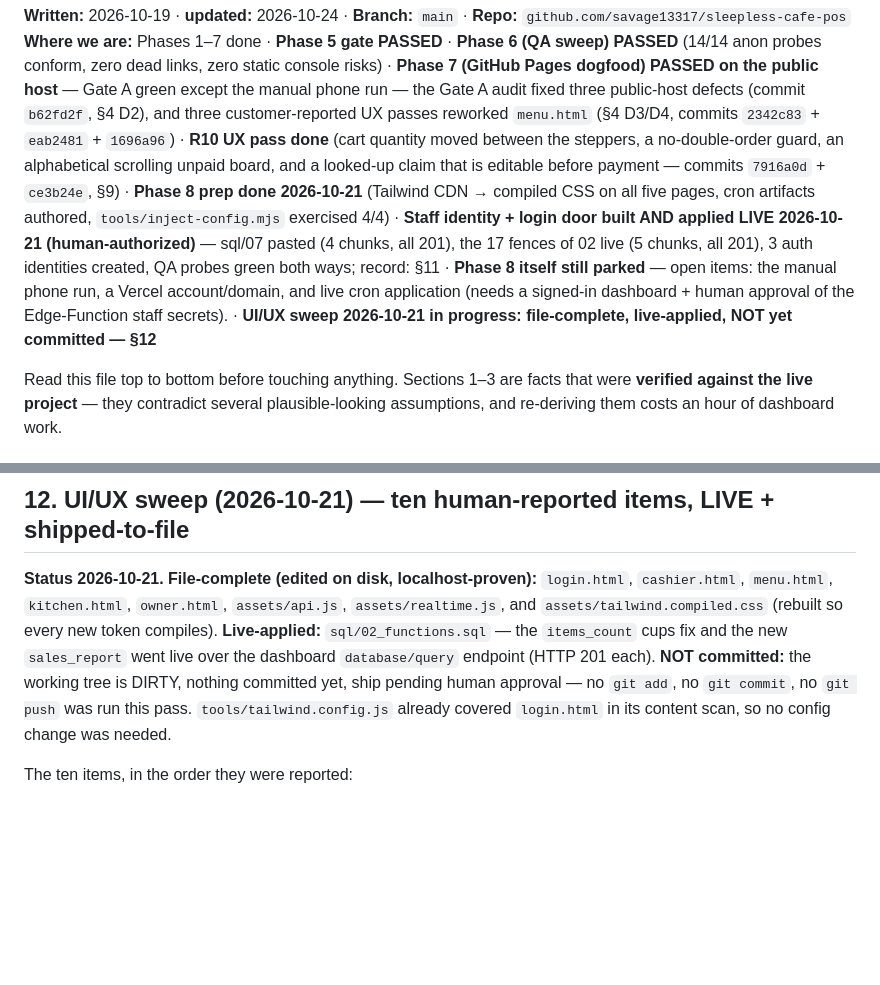
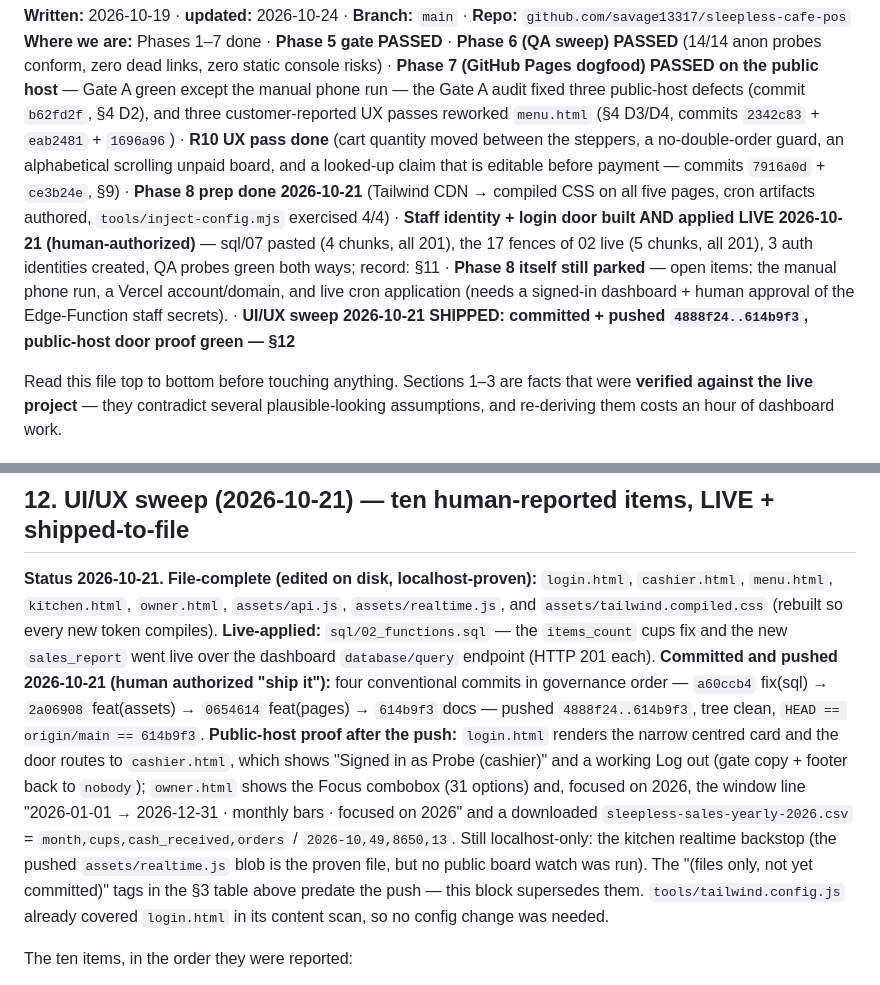
Before and after one commit to savage13317/sleepless-cafe-pos, a Markdown page: HANDOFF.md, 2 parts joined by grey strips. Rendered like a GitHub page; blank space fills up the shorter version.

Commit message:
docs: sweep recorded as SHIPPED - HANDOFF section 12 status block + public-host proof, MASTER_PLAN Gate A 14/15 public (kitchen realtime stays localhost-only)

```diff
--- a/HANDOFF.md
+++ b/HANDOFF.md
@@ -7,7 +7,7 @@ host** — Gate A green except the manual phone run — the Gate A audit fixed t
 (commit `b62fd2f`, §4 D2), and three customer-reported UX passes reworked `menu.html` (§4 D3/D4, commits
 `2342c83` + `eab2481` + `1696a96`) · **R10 UX pass done** (cart quantity moved between the steppers, a
 no-double-order guard, an alphabetical scrolling unpaid board, and a looked-up claim that is editable before
-payment — commits `7916a0d` + `ce3b24e`, §9) · **Phase 8 prep done 2026-10-21** (Tailwind CDN → compiled CSS on all five pages, cron artifacts authored, `tools/inject-config.mjs` exercised 4/4) · **Staff identity + login door built AND applied LIVE 2026-10-21 (human-authorized)** — sql/07 pasted (4 chunks, all 201), the 17 fences of 02 live (5 chunks, all 201), 3 auth identities created, QA probes green both ways; record: §11 · **Phase 8 itself still parked** — open items: the manual phone run, a Vercel account/domain, and live cron application (needs a signed-in dashboard + human approval of the Edge-Function staff secrets). · **UI/UX sweep 2026-10-21 in progress: file-complete, live-applied, NOT yet committed — §12**
+payment — commits `7916a0d` + `ce3b24e`, §9) · **Phase 8 prep done 2026-10-21** (Tailwind CDN → compiled CSS on all five pages, cron artifacts authored, `tools/inject-config.mjs` exercised 4/4) · **Staff identity + login door built AND applied LIVE 2026-10-21 (human-authorized)** — sql/07 pasted (4 chunks, all 201), the 17 fences of 02 live (5 chunks, all 201), 3 auth identities created, QA probes green both ways; record: §11 · **Phase 8 itself still parked** — open items: the manual phone run, a Vercel account/domain, and live cron application (needs a signed-in dashboard + human approval of the Edge-Function staff secrets). · **UI/UX sweep 2026-10-21 SHIPPED: committed + pushed `4888f24..614b9f3`, public-host door proof green — §12**
 
 Read this file top to bottom before touching anything. Sections 1–3 are facts that were
 **verified against the live project** — they contradict several plausible-looking assumptions,
@@ -917,8 +917,15 @@ what was applied — read it as history, not as pending work. Apply in this orde
 `menu.html`, `kitchen.html`, `owner.html`, `assets/api.js`, `assets/realtime.js`, and
 `assets/tailwind.compiled.css` (rebuilt so every new token compiles). **Live-applied:** `sql/02_functions.sql` —
 the `items_count` cups fix and the new `sales_report` went live over the dashboard `database/query` endpoint
-(HTTP 201 each). **NOT committed:** the working tree is DIRTY, nothing committed yet, ship pending human approval —
-no `git add`, no `git commit`, no `git push` was run this pass. `tools/tailwind.config.js` already covered
+(HTTP 201 each). **Committed and pushed 2026-10-21 (human authorized "ship it"):** four conventional commits in governance order —
+`a60ccb4` fix(sql) → `2a06908` feat(assets) → `0654614` feat(pages) → `614b9f3` docs — pushed `4888f24..614b9f3`, tree clean,
+`HEAD == origin/main == 614b9f3`. **Public-host proof after the push:** `login.html` renders the narrow centred card and the door
+routes to `cashier.html`, which shows "Signed in as Probe (cashier)" and a working Log out (gate copy + footer back to `nobody`);
+`owner.html` shows the Focus combobox (31 options) and, focused on 2026, the window line "2026-01-01 → 2026-12-31 · monthly bars ·
+focused on 2026" and a downloaded `sleepless-sales-yearly-2026.csv` = `month,cups,cash_received,orders` / `2026-10,49,8650,13`.
+Still localhost-only: the kitchen realtime backstop (the pushed `assets/realtime.js` blob is the proven file, but no public
+board watch was run). The "(files only, not yet committed)" tags in the §3 table above predate the push — this block supersedes them.
+`tools/tailwind.config.js` already covered
 `login.html` in its content scan, so no config change was needed.
 
 The ten items, in the order they were reported:
```
Also changed, not shown: MASTER_PLAN.md (+2 -2 lines).
